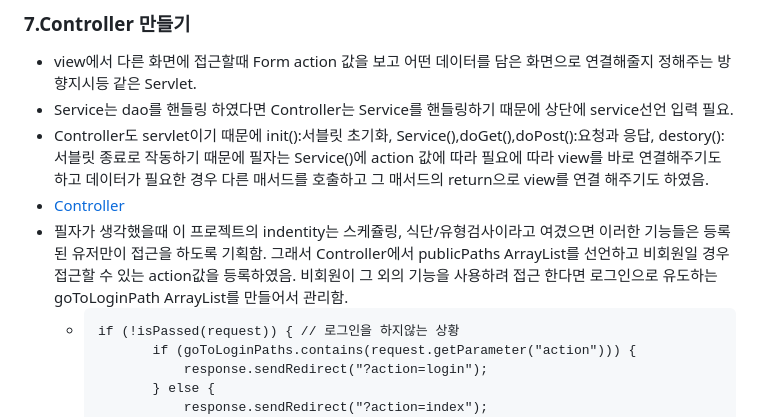
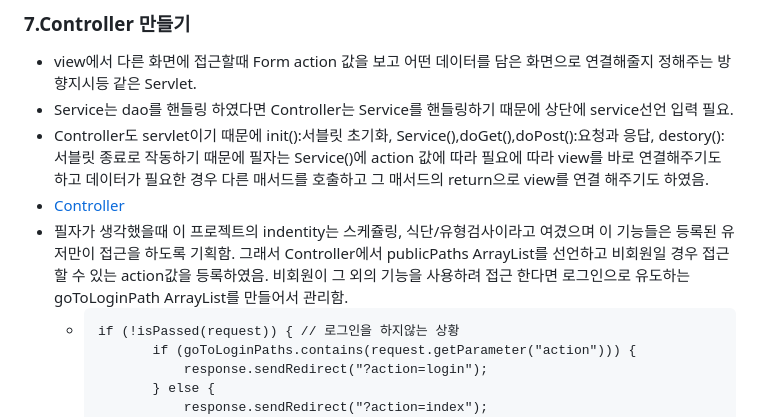
Before and after one commit to DoYongJu/java_semi_project, a Markdown page: README.md, the part around the change. GitHub-like rendering.

````diff
--- a/README.md
+++ b/README.md
@@ -47,7 +47,7 @@
 - Service는 dao를 핸들링 하였다면 Controller는 Service를 핸들링하기 때문에 상단에 service선언 입력 필요.
 - Controller도 servlet이기 때문에 init():서블릿 초기화, Service(),doGet(),doPost():요청과 응답, destory():서블릿 종료로 작동하기  때문에 필자는 Service()에 action 값에 따라 필요에 따라 view를 바로 연결해주기도 하고 데이터가 필요한 경우 다른 매서드를 호출하고 그 매서드의 return으로 view를 연결 해주기도 하였음.
 - [Controller](https://github.com/DoYongJu/java_semi_project/blob/master/Diet/src/main/java/servlet/Controller.java, "daofiles link")
-- 필자가 생각했을때 이 프로젝트의 indentity는 스케쥴링, 식단/유형검사이라고 여겼으면 이러한 기능들은 등록된 유저만이 접근을 하도록 기획함. 그래서 Controller에서 publicPaths ArrayList를 선언하고 비회원일 경우 접근할 수 있는 action값을 등록하였음. 비회원이 그 외의 기능을 사용하려 접근 한다면 로그인으로 유도하는 goToLoginPath ArrayList를 만들어서 관리함.
+- 필자가 생각했을때 이 프로젝트의 indentity는 스케쥴링, 식단/유형검사이라고 여겼으며 이 기능들은 등록된 유저만이 접근을 하도록 기획함. 그래서 Controller에서 publicPaths ArrayList를 선언하고 비회원일 경우 접근할 수 있는 action값을 등록하였음. 비회원이 그 외의 기능을 사용하려 접근 한다면 로그인으로 유도하는 goToLoginPath ArrayList를 만들어서 관리함.
    - ```
      if (!isPassed(request)) { // 로그인을 하지않는 상황
 			if (goToLoginPaths.contains(request.getParameter("action"))) {
````
